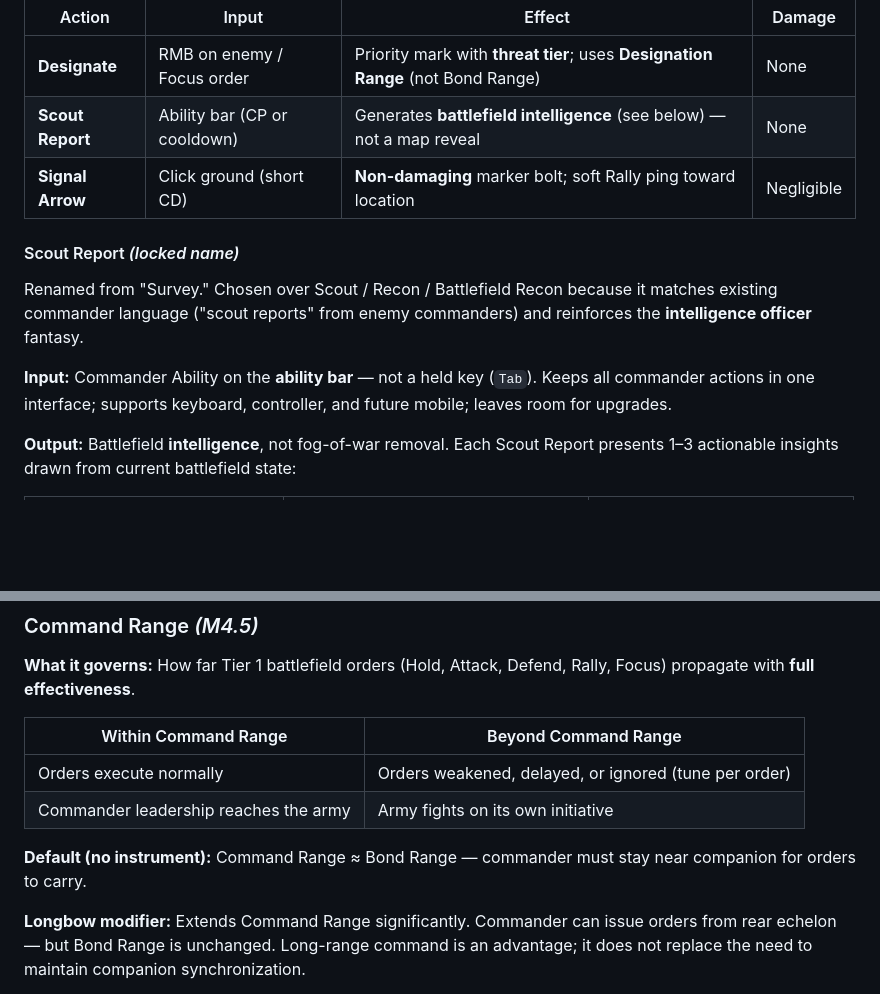
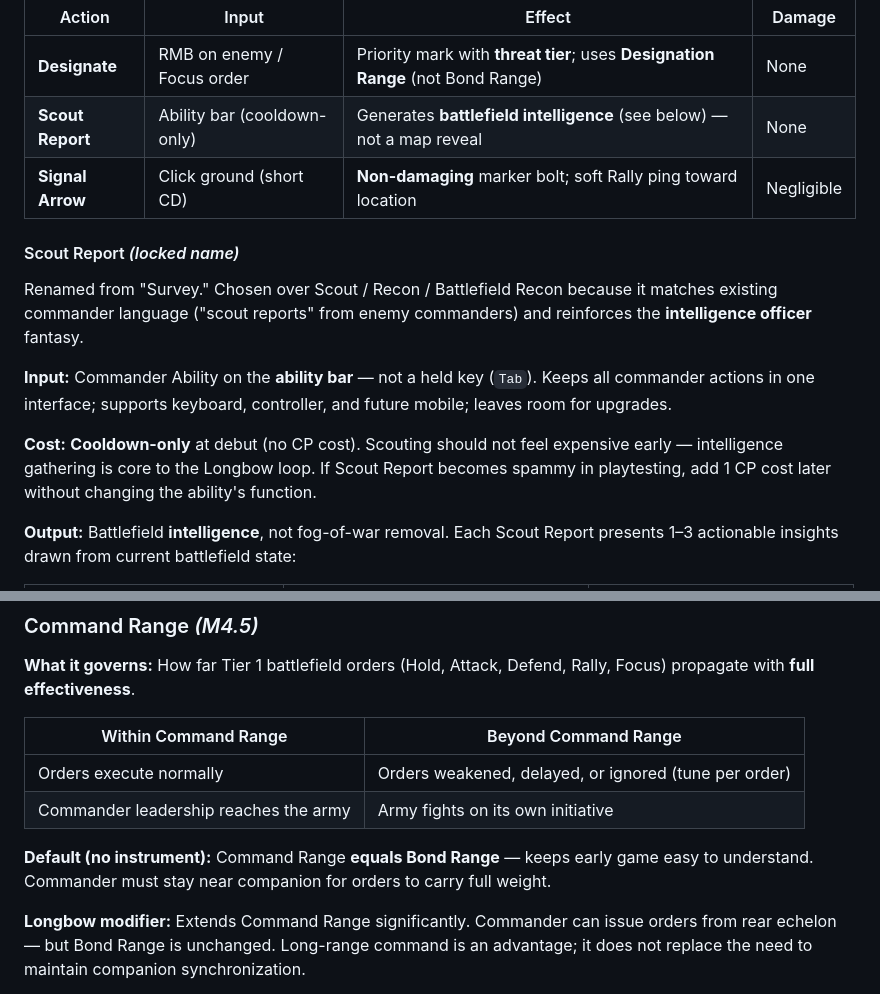
Before and after one commit to MimosaTone/Game-testing, a Markdown page: DESIGN.md, 2 parts joined by grey strips. Drawn GitHub-style; blank space fills up the shorter version.

```diff
--- a/DESIGN.md
+++ b/DESIGN.md
@@ -323,7 +323,7 @@ INSTRUMENT
 | Action | Input | Effect | Damage |
 |---|---|---|---|
 | **Designate** | RMB on enemy / Focus order | Priority mark with **threat tier**; uses **Designation Range** (not Bond Range) | None |
-| **Scout Report** | Ability bar (CP or cooldown) | Generates **battlefield intelligence** (see below) — not a map reveal | None |
+| **Scout Report** | Ability bar (cooldown-only) | Generates **battlefield intelligence** (see below) — not a map reveal | None |
 | **Signal Arrow** | Click ground (short CD) | **Non-damaging** marker bolt; soft Rally ping toward location | Negligible |
 
 #### Scout Report *(locked name)*
@@ -331,6 +331,8 @@ INSTRUMENT
 Renamed from "Survey." Chosen over Scout / Recon / Battlefield Recon because it matches existing commander language ("scout reports" from enemy commanders) and reinforces the **intelligence officer** fantasy.
 
 **Input:** Commander Ability on the **ability bar** — not a held key (`Tab`). Keeps all commander actions in one interface; supports keyboard, controller, and future mobile; leaves room for upgrades.
+
+**Cost:** **Cooldown-only** at debut (no CP cost). Scouting should not feel expensive early — intelligence gathering is core to the Longbow loop. If Scout Report becomes spammy in playtesting, add 1 CP cost later without changing the ability's function.
 
 **Output:** Battlefield **intelligence**, not fog-of-war removal. Each Scout Report presents 1–3 actionable insights drawn from current battlefield state:
 
@@ -570,7 +586,7 @@ Range and influence are **separate systems**. They must remain independently tun
 | Orders execute normally | Orders weakened, delayed, or ignored (tune per order) |
 | Commander leadership reaches the army | Army fights on its own initiative |
 
-**Default (no instrument):** Command Range ≈ Bond Range — commander must stay near companion for orders to carry.
+**Default (no instrument):** Command Range **equals Bond Range** — keeps early game easy to understand. Commander must stay near companion for orders to carry full weight.
 
 **Longbow modifier:** Extends Command Range significantly. Commander can issue orders from rear echelon — but Bond Range is unchanged. Long-range command is an advantage; it does not replace the need to maintain companion synchronization.
 
```
Also changed, not shown: other parts of DESIGN.md (+22 -7 lines).
